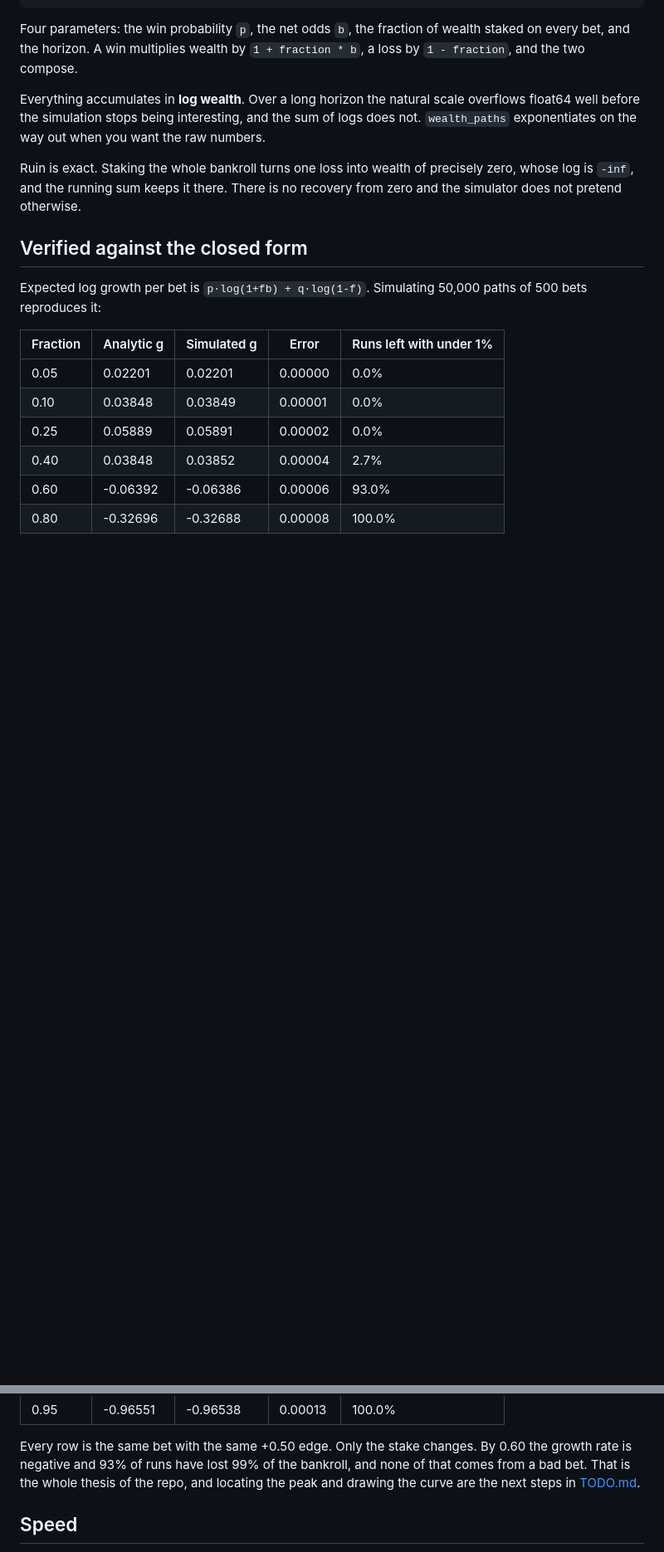
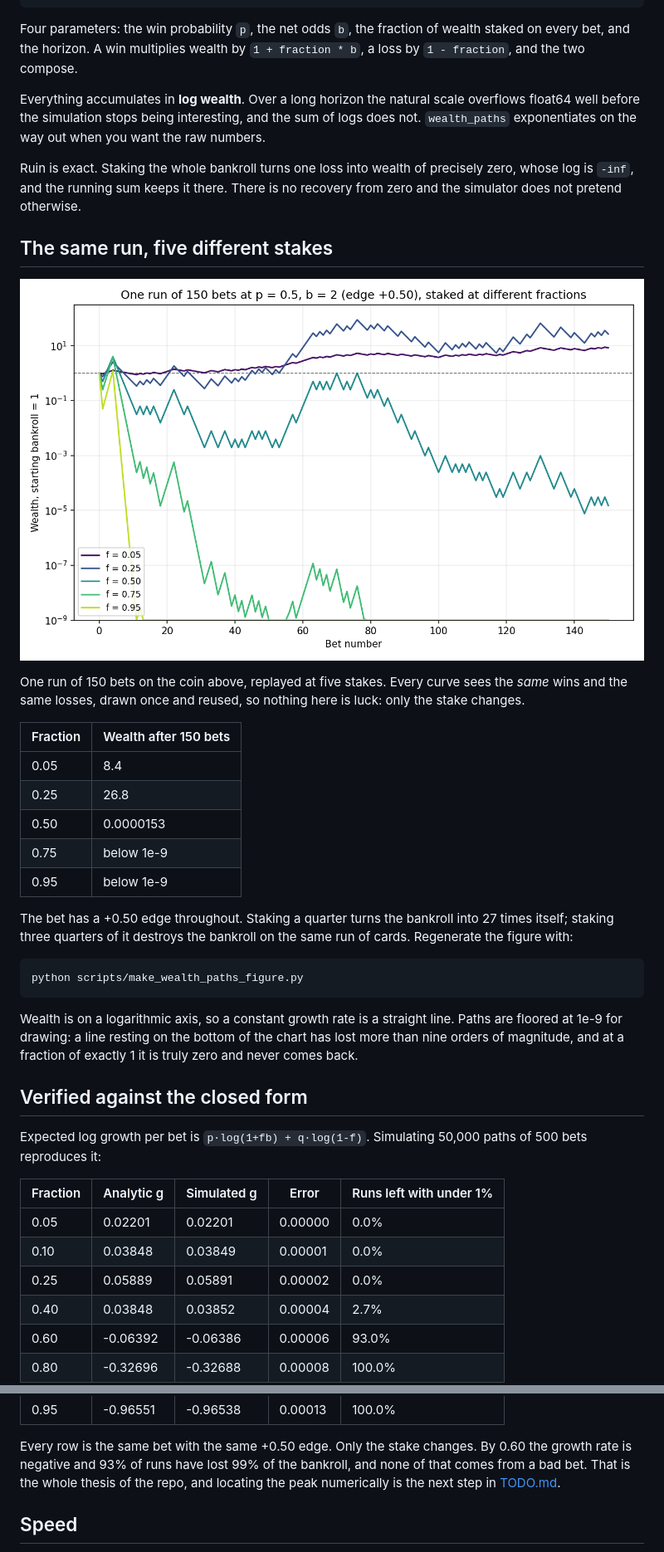
Before and after one commit to Paul-Antoine-Bonin/kelly-lab, a Markdown page: README.md, 2 parts joined by grey strips. Shown at 83% size. Rendered like a GitHub page; pictures changed too: figures/wealth-paths.png (added); blank space fills up the shorter version.

````diff
--- a/README.md
+++ b/README.md
@@ -42,6 +42,35 @@ Ruin is exact. Staking the whole bankroll turns one loss into wealth of precisel
 zero, whose log is `-inf`, and the running sum keeps it there. There is no recovery
 from zero and the simulator does not pretend otherwise.
 
+## The same run, five different stakes
+
+![Wealth paths at five fractions](figures/wealth-paths.png)
+
+One run of 150 bets on the coin above, replayed at five stakes. Every curve sees the
+*same* wins and the same losses, drawn once and reused, so nothing here is luck: only
+the stake changes.
+
+| Fraction | Wealth after 150 bets |
+|---|---|
+| 0.05 | 8.4 |
+| 0.25 | 26.8 |
+| 0.50 | 0.0000153 |
+| 0.75 | below 1e-9 |
+| 0.95 | below 1e-9 |
+
+The bet has a +0.50 edge throughout. Staking a quarter turns the bankroll into 27
+times itself; staking three quarters of it destroys the bankroll on the same run of
+cards. Regenerate the figure with:
+
+```bash
+python scripts/make_wealth_paths_figure.py
+```
+
+Wealth is on a logarithmic axis, so a constant growth rate is a straight line. Paths
+are floored at 1e-9 for drawing: a line resting on the bottom of the chart has lost
+more than nine orders of magnitude, and at a fraction of exactly 1 it is truly zero
+and never comes back.
+
 ## Verified against the closed form
 
 Expected log growth per bet is `p·log(1+fb) + q·log(1-f)`. Simulating 50,000 paths of
@@ -60,7 +89,7 @@ Expected log growth per bet is `p·log(1+fb) + q·log(1-f)`. Simulating 50,000 p
 Every row is the same bet with the same +0.50 edge. Only the stake changes. By 0.60
 the growth rate is negative and 93% of runs have lost 99% of the bankroll, and none of
 that comes from a bad bet. That is the whole thesis of the repo, and locating the peak
-and drawing the curve are the next steps in [TODO.md](TODO.md).
+numerically is the next step in [TODO.md](TODO.md).
 
 ## Speed
 
````
Also changed, not shown: other parts of README.md (+5 -3 lines), TODO.md (+6 -1 lines), 5 other files.
